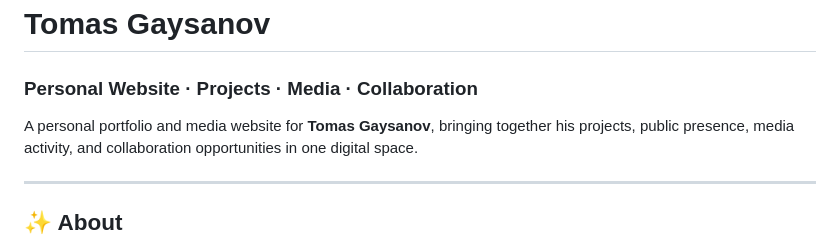
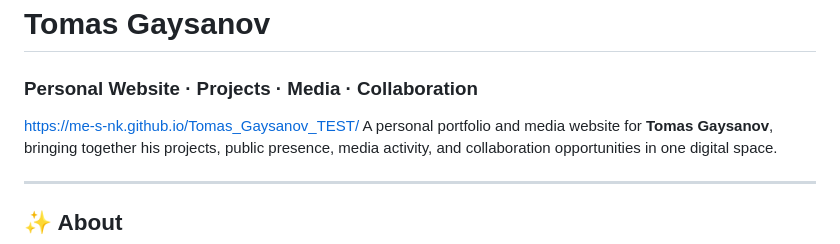
Before and after one commit to me-S-Nk/Tomas_Gaysanov_TEST, a Markdown page: README.md, the part around the change. Drawn GitHub-style.

```diff
--- a/README.md
+++ b/README.md
@@ -1,7 +1,7 @@
 # Tomas Gaysanov
 
 ### Personal Website · Projects · Media · Collaboration
-
+https://me-s-nk.github.io/Tomas_Gaysanov_TEST/
 A personal portfolio and media website for **Tomas Gaysanov**, bringing together his projects, public presence, media activity, and collaboration opportunities in one digital space.
 
 ---
```
